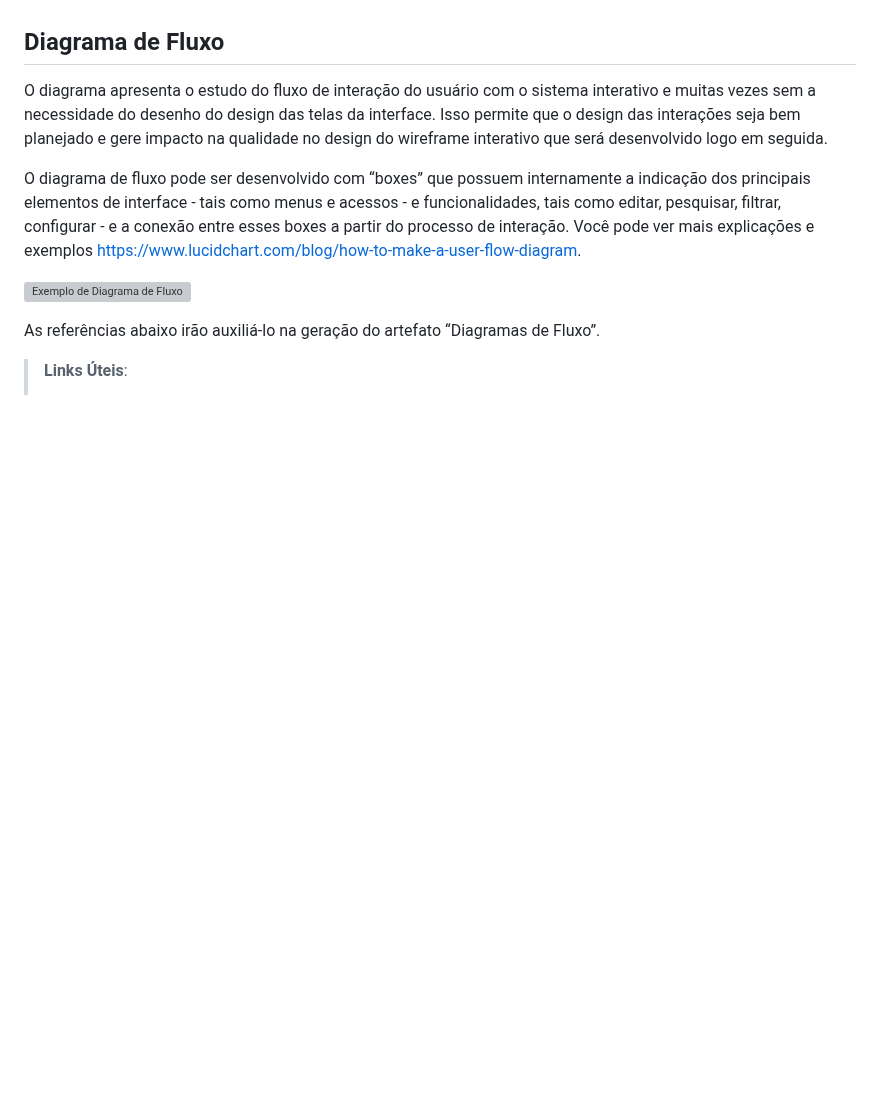
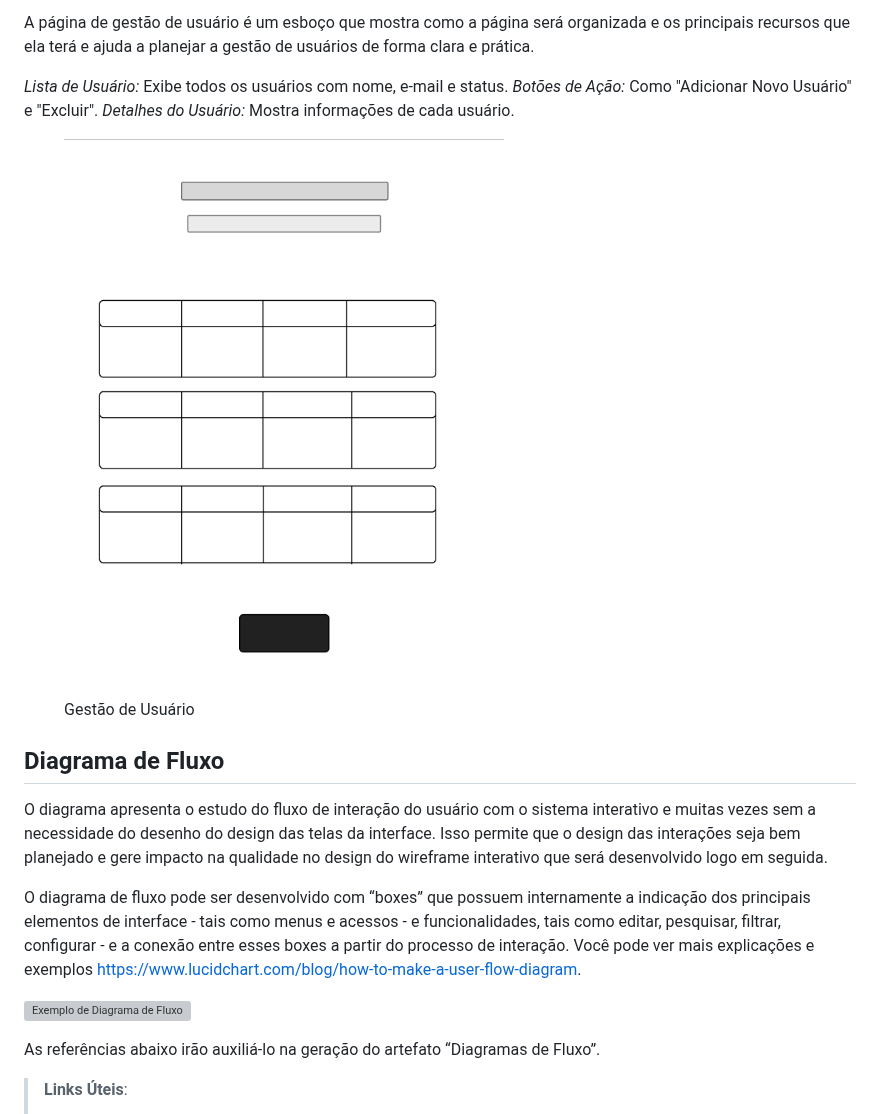
Before and after one commit to jumonik09/Azure-SmartStock-PUC, a Markdown page: docs/04-Projeto de Interface.md, the part around one of its changes. GitHub-like rendering; blank space fills up the shorter version; grey boxes are pictures that could not be loaded.

```diff
--- a/docs/04-Projeto de Interface.md
+++ b/docs/04-Projeto de Interface.md
@@ -32,3 +52,14 @@ Visão geral da interação do usuário pelas telas do sistema e protótipo inte
+A  página de gestão de usuário é um esboço que mostra como a página será organizada e os principais recursos que ela terá e  ajuda a planejar a gestão de usuários de forma clara e prática.
+
+<em> Lista de Usuário:</em> Exibe todos os usuários com nome, e-mail e status.
+<em> Botões de Ação:</em> Como "Adicionar Novo Usuário" e "Excluir".
+<em> Detalhes do Usuário:</em> Mostra informações de cada usuário.
+
+<figure>
+  <img src="img/gestaodeusuario.png"> <figcaption>Gestão de Usuário </figcaption>
+</figure>
+
+
 
 ## Diagrama de Fluxo
 
```
Also changed, not shown: other parts of docs/04-Projeto de Interface.md (+24 -4 lines).
